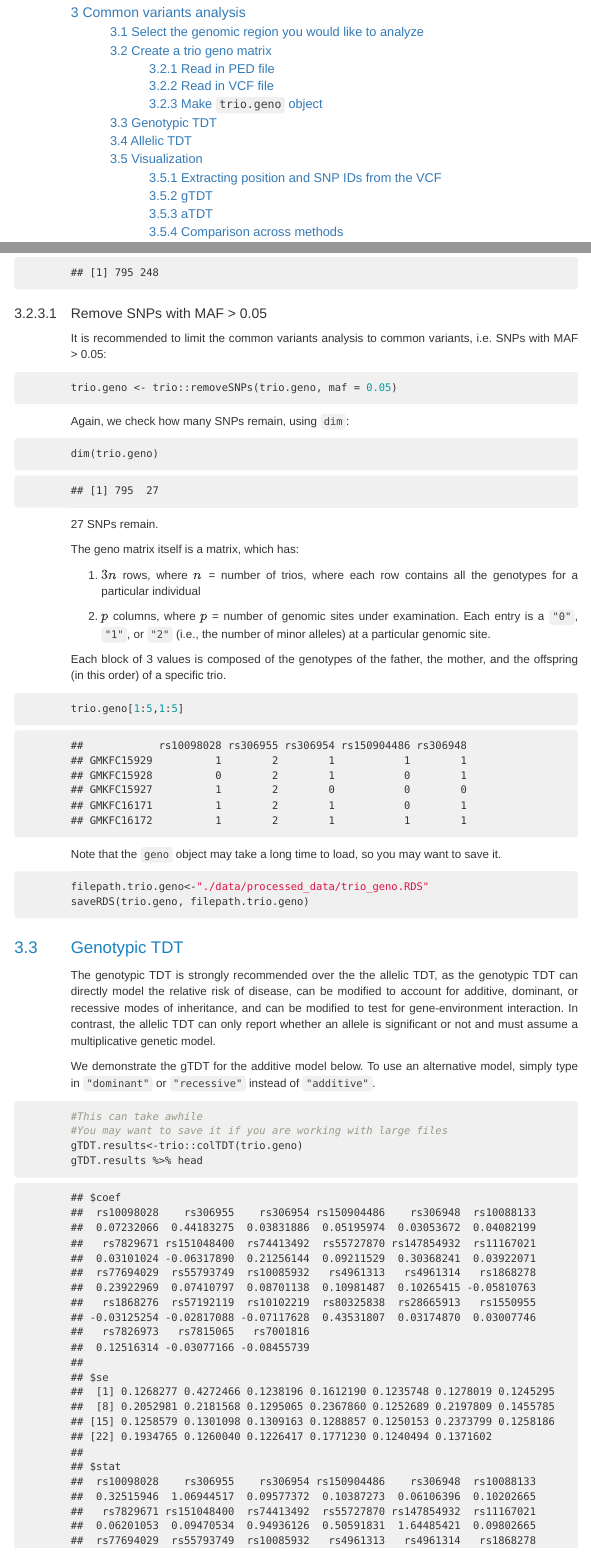
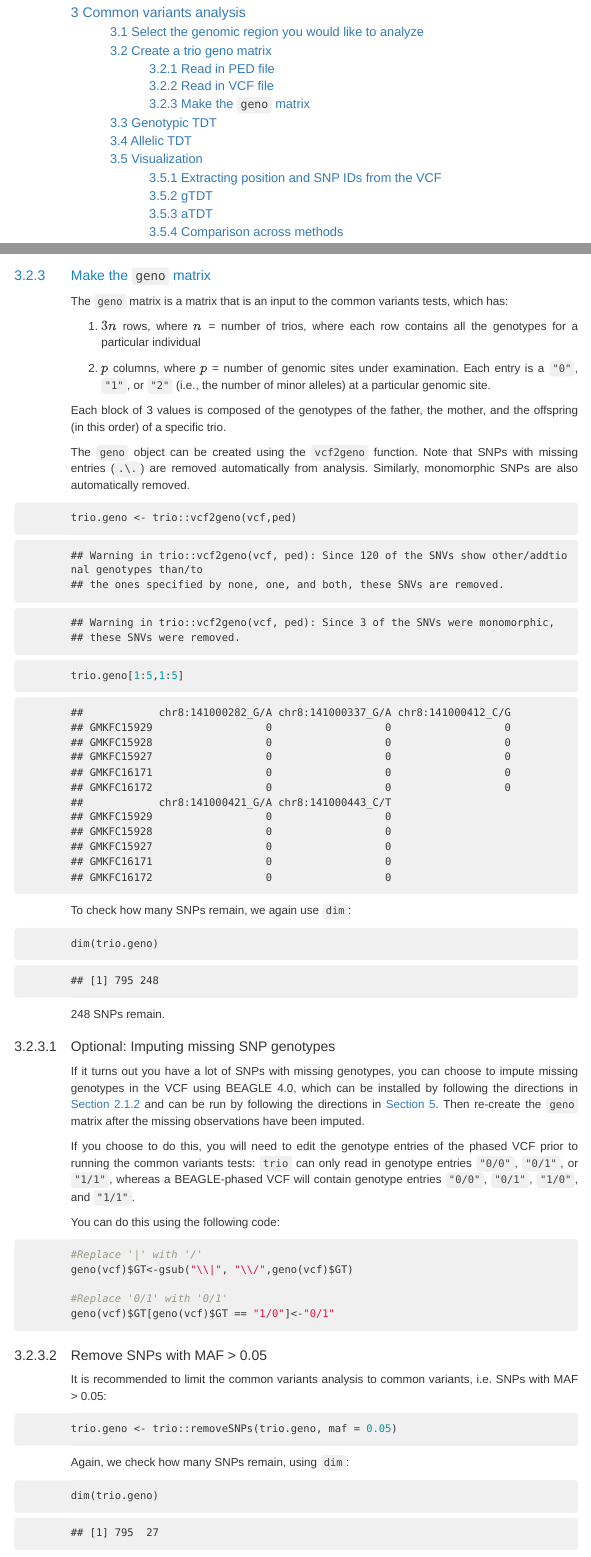
Before and after one commit to lindagai/workflows, an R Markdown document (trio analysis/trio_analysis_workflow.Rmd): the page in a window 1100 px wide, from 560 px down, and a second part further down, joined at a grey line. The pictures show the output file trio analysis/trio_analysis_workflow.html that the author committed with the source, opened offline.

Commit message:
minor typos and edits

````diff
--- a/trio analysis/trio_analysis_workflow.Rmd
+++ b/trio analysis/trio_analysis_workflow.Rmd
@@ -194,21 +195,47 @@ dim(geno(vcf)$GT)
 
 Here, our sample dataset contains 371 SNPs and 795 individuals.
 
-### Make `trio.geno` object
+### Make the `geno` matrix
 
-The `geno` object can be created using the `vcf2geno` function. Note that SNPs with missing entries (`.\.`) are removed automatically from analysis. Similarly, monomorphic SNPs are also automatically removed.
+The `geno` matrix is a matrix that is an input to the common variants tests, which has:
+
+1. $3n$ rows, where $n$ = number of trios, where each row contains all the genotypes for a particular individual
+
+2. $p$ columns, where $p$ = number of genomic sites under examination. Each entry is a `"0"`, `"1"`, or `"2"` (i.e., the number of minor alleles) at a particular genomic site.
+
+Each block of 3 values is composed of the genotypes of the father, the mother, and the offspring (in this order) of a specific trio.
+
+The `geno` object can be created using the `vcf2geno` function. Note that SNPs with missing entries (`./.`) are removed automatically from analysis. Similarly, monomorphic SNPs are also automatically removed.
 
 ```{r}
 trio.geno <- trio::vcf2geno(vcf,ped)
+trio.geno[1:5,1:5]
 ```
 
 To check how many SNPs remain, we again use `dim`:
 ```{r}
 dim(trio.geno)
 ```
+248 SNPs remain.
+
+#### Optional: Imputing missing SNP genotypes
+
+If it turns out you have a lot of SNPs with missing genotypes, you can choose to impute missing genotypes in the VCF using BEAGLE 4.0, which can be installed by following the directions in [Section 2.1.2](### Haplotype phasing) and can be run by following the directions in [Section 5](## Phasing). Then re-create the `geno` matrix after the missing observations have been imputed.
+
+If you choose to do this, you will need to edit the genotype entries of the phased VCF prior to running the common variants tests: `trio` can only read in genotype entries `"0/0"`, `"0/1"`, or `"1/1"`, whereas a BEAGLE-phased VCF will contain genotype entries `"0/0"`, `"0/1"`, `"1/0"`, and `"1/1"`.
+
+You can do this using the following code:
+
+```{r}
+#Replace '|' with '/'
+geno(vcf)$GT<-gsub("\\|", "\\/",geno(vcf)$GT)
+
+#Replace '0/1' with '0/1'
+geno(vcf)$GT[geno(vcf)$GT == "1/0"]<-"0/1"
+```
 
 #### Remove SNPs with MAF > 0.05
-It is recommended to limit the common variants analysis to common variants, i.e. SNPs with MAF > 0.05:
+It is recommended to limit the common variants analysis to common variants, i.e. we filter out SNPs with MAF < 0.05:
 
 ```{r}
 trio.geno <- trio::removeSNPs(trio.geno, maf = 0.05)
@@ -220,19 +247,9 @@ Again, we check how many SNPs remain, using `dim`:
 dim(trio.geno)
 ```
 
-27 SNPs remain.
+Only 27 SNPs remain!
 
-The geno matrix itself is a matrix, which has:
-
-1. $3n$ rows, where $n$ = number of trios, where each row contains all the genotypes for a particular individual
-
-2. $p$ columns, where $p$ = number of genomic sites under examination. Each entry is a `"0"`, `"1"`, or `"2"` (i.e., the number of minor alleles) at a particular genomic site.
-
-Each block of 3 values is composed of the genotypes of the father, the mother, and the offspring (in this order) of a specific trio.
-
-```{r}
-trio.geno[1:5,1:5]
-```
+#### Save `geno` object
 
 Note that the `geno` object may take a long time to load, so you may want to save it.
 ```{r}
````
Also changed, not shown: trio analysis/trio_analysis_workflow.html, trio analysis/trio_analysis_workflow.Rmd (7 more changed lines).
